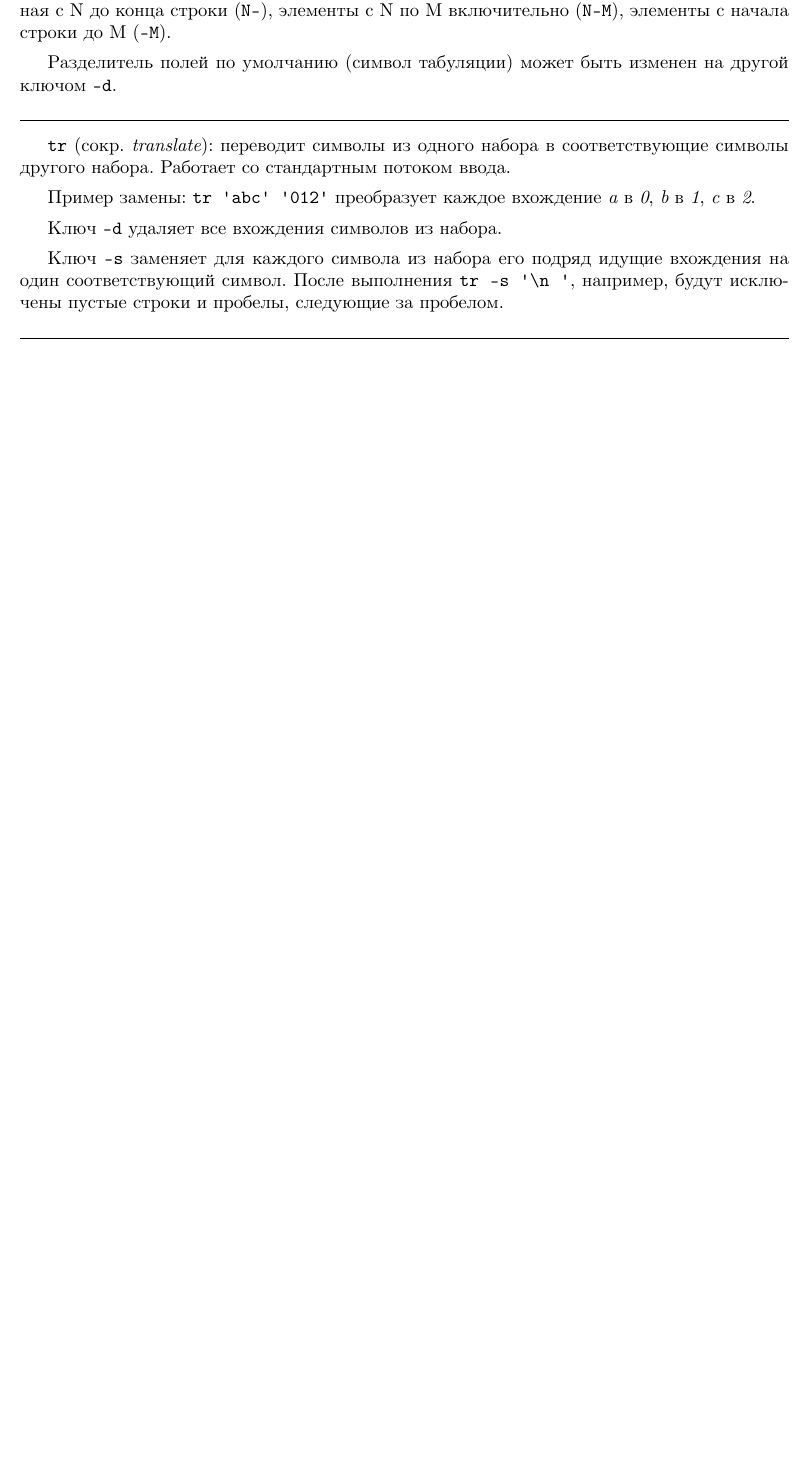
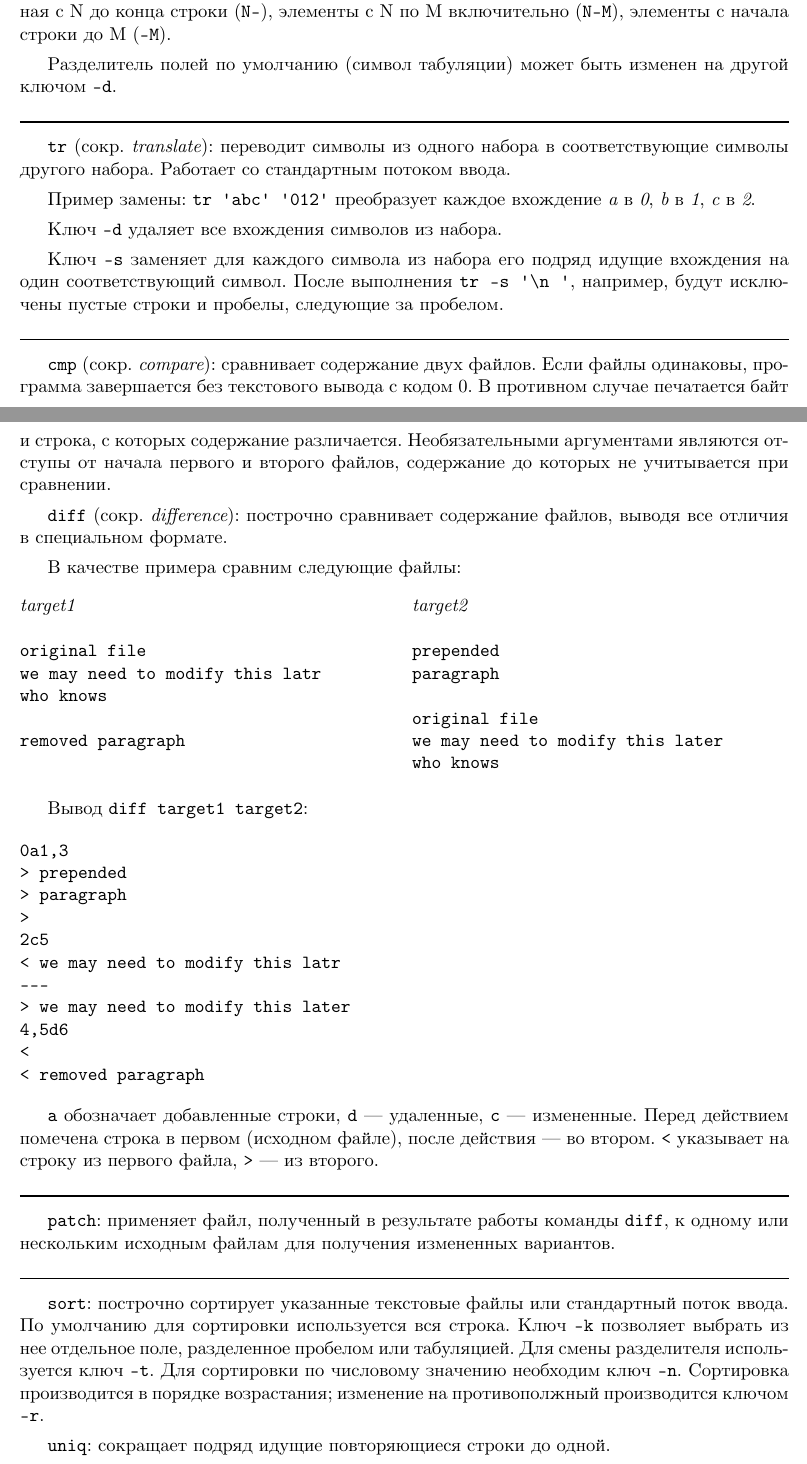
Before and after one commit to timlathy/itmo-second-year, a LaTeX document (System-Software/Lab1/report.tex): part of page 5 of 5 before the commit and two parts of pages 5 and 6 of 6 after it, the two joined at a grey line, cut so that both start at the same text, the shorter picture padded with empty space. Compiled offline with XeLaTeX.

Commit message:
[sys lab1] cmp, diff, patch, sort, uniq

```diff
--- a/System-Software/Lab1/report.tex
+++ b/System-Software/Lab1/report.tex
@@ -220,4 +220,75 @@ Walter,M,Warden
 
 \noindent\rule{\textwidth}{1pt}
 
+\texttt{cmp} (сокр. \textit{compare}): сравнивает содержание двух файлов. Если файлы одинаковы,
+программа завершается без текстового вывода с кодом 0. В противном случае печатается байт и строка,
+с которых содержание различается. Необязательными аргументами являются отступы от начала первого и второго файлов,
+содержание до которых не учитывается при сравнении.
+
+\texttt{diff} (сокр. \textit{difference}): построчно сравнивает содержание файлов, выводя все отличия в специальном формате.
+
+В качестве примера сравним следующие файлы:
+
+\begin{multicols}{2}
+\noindent\textit{target1}
+\begin{verbatim}
+original file
+we may need to modify this latr
+who knows
+
+removed paragraph
+
+\end{verbatim}
+
+\noindent\textit{target2}
+\begin{verbatim}
+prepended
+paragraph
+
+original file
+we may need to modify this later
+who knows
+\end{verbatim}
+\end{multicols}
+
+Вывод \texttt{diff target1 target2}:
+
+\begin{verbatim}
+0a1,3
+> prepended
+> paragraph
+>
+2c5
+< we may need to modify this latr
+---
+> we may need to modify this later
+4,5d6
+<
+< removed paragraph
+\end{verbatim}
+
+\texttt{a} обозначает добавленные строки, \texttt{d} — удаленные, \texttt{c} —
+измененные. Перед действием помечена строка в первом (исходном файле),
+после действия — во втором. \texttt{<} указывает на строку из первого файла,
+\texttt{>} — из второго.
+
+\noindent\rule{\textwidth}{1pt}
+
+\texttt{patch}: применяет файл, полученный в результате работы команды \texttt{diff},
+к одному или нескольким исходным файлам для получения измененных вариантов.
+
+\noindent\rule{\textwidth}{1pt}
+
+\texttt{sort}: построчно сортирует указанные текстовые файлы или стандартный поток ввода.
+По умолчанию для сортировки используется вся строка. Ключ \texttt{-k} позволяет
+выбрать из нее отдельное поле, разделенное пробелом или табуляцией. Для смены разделителя
+используется ключ \texttt{-t}. Для сортировки по числовому значению необходим ключ \texttt{-n}.
+Сортировка производится в порядке возрастания; изменение на противополжный производится ключом \texttt{-r}.
+
+\texttt{uniq}: сокращает подряд идущие повторяющиеся строки до одной.
+
+\noindent\rule{\textwidth}{1pt}
+
+\texttt{echo}:
+
 \end{document}
```
